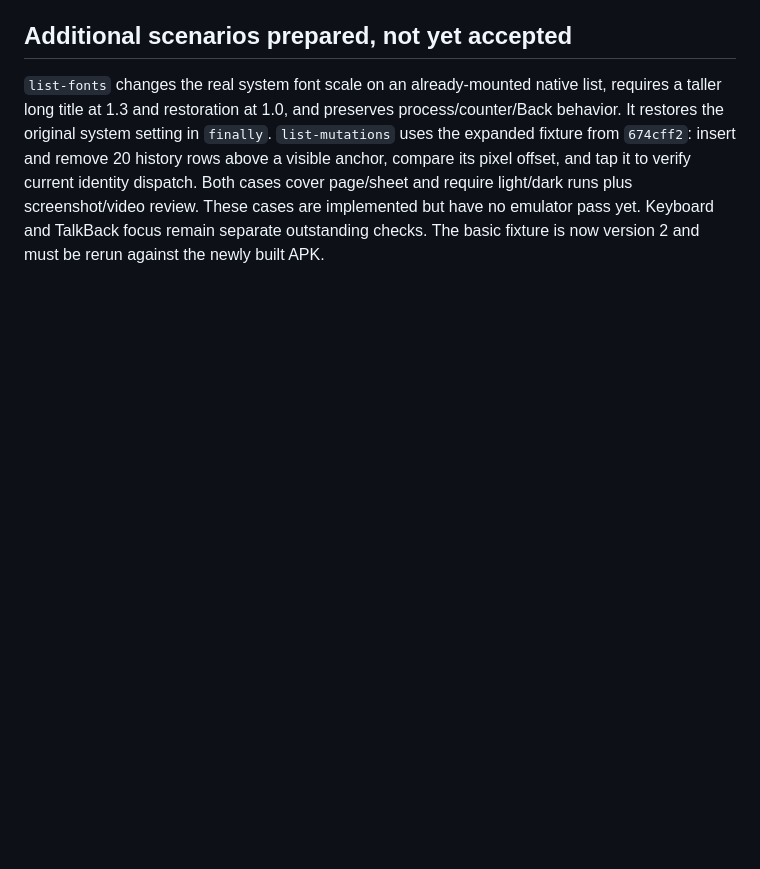
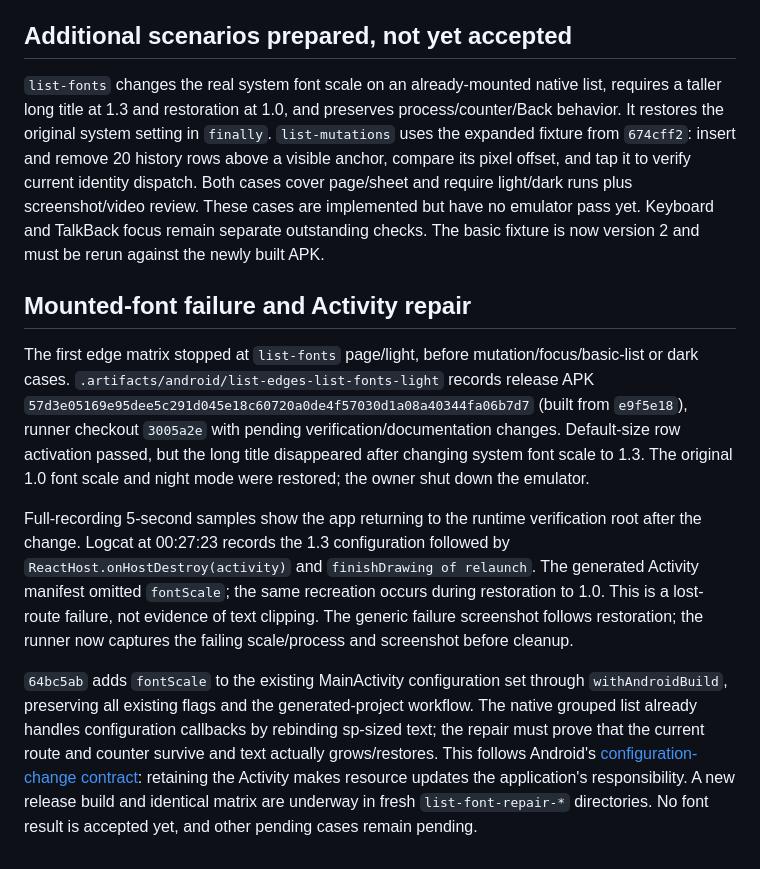
Before and after one commit to Eric-Song-Nop/lody-ios, a Markdown page: docs/research/android-lists-verification.md, the part around the change. Rendered like a GitHub page; blank space fills up the shorter version.

Commit message:
docs(android): retain font-change failure and repair scope

```diff
--- a/docs/research/android-lists-verification.md
+++ b/docs/research/android-lists-verification.md
@@ -17,3 +17,11 @@ The aligned `2420331` APK (`a93837d4c180d6090d924965dddbdd915a658c19f87d818010e5
 ## Additional scenarios prepared, not yet accepted
 
 `list-fonts` changes the real system font scale on an already-mounted native list, requires a taller long title at 1.3 and restoration at 1.0, and preserves process/counter/Back behavior. It restores the original system setting in `finally`. `list-mutations` uses the expanded fixture from `674cff2`: insert and remove 20 history rows above a visible anchor, compare its pixel offset, and tap it to verify current identity dispatch. Both cases cover page/sheet and require light/dark runs plus screenshot/video review. These cases are implemented but have no emulator pass yet. Keyboard and TalkBack focus remain separate outstanding checks. The basic fixture is now version 2 and must be rerun against the newly built APK.
+
+## Mounted-font failure and Activity repair
+
+The first edge matrix stopped at `list-fonts` page/light, before mutation/focus/basic-list or dark cases. `.artifacts/android/list-edges-list-fonts-light` records release APK `57d3e05169e95dee5c291d045e18c60720a0de4f57030d1a08a40344fa06b7d7` (built from `e9f5e18`), runner checkout `3005a2e` with pending verification/documentation changes. Default-size row activation passed, but the long title disappeared after changing system font scale to 1.3. The original 1.0 font scale and night mode were restored; the owner shut down the emulator.
+
+Full-recording 5-second samples show the app returning to the runtime verification root after the change. Logcat at 00:27:23 records the 1.3 configuration followed by `ReactHost.onHostDestroy(activity)` and `finishDrawing of relaunch`. The generated Activity manifest omitted `fontScale`; the same recreation occurs during restoration to 1.0. This is a lost-route failure, not evidence of text clipping. The generic failure screenshot follows restoration; the runner now captures the failing scale/process and screenshot before cleanup.
+
+`64bc5ab` adds `fontScale` to the existing MainActivity configuration set through `withAndroidBuild`, preserving all existing flags and the generated-project workflow. The native grouped list already handles configuration callbacks by rebinding sp-sized text; the repair must prove that the current route and counter survive and text actually grows/restores. This follows Android's [configuration-change contract](https://developer.android.com/guide/topics/resources/runtime-changes): retaining the Activity makes resource updates the application's responsibility. A new release build and identical matrix are underway in fresh `list-font-repair-*` directories. No font result is accepted yet, and other pending cases remain pending.
```
